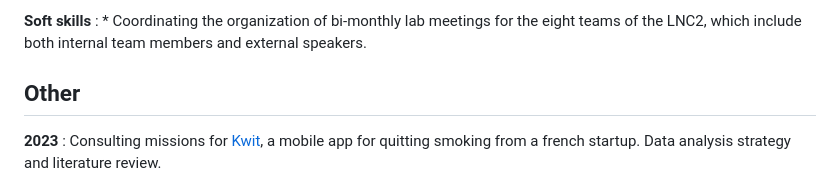
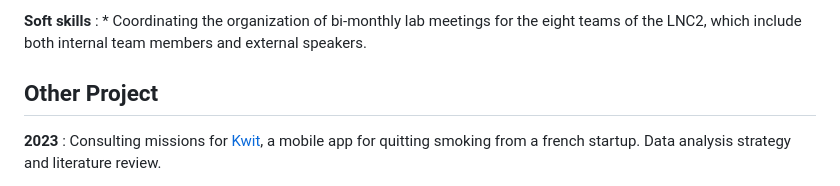
Before and after one commit to HenriVDD/henrivdd.github.io, a Markdown page: index.md, the part around the change. GitHub-like rendering.

Commit message:
Other section

```diff
--- a/index.md
+++ b/index.md
@@ -142,7 +142,7 @@ Skills
 :   * Coordinating the organization of bi-monthly lab meetings for the eight teams of the LNC2, which include both internal team members and external speakers.
 
 
-Other
+Other Project
 --------------------
 
 **2023**
```
